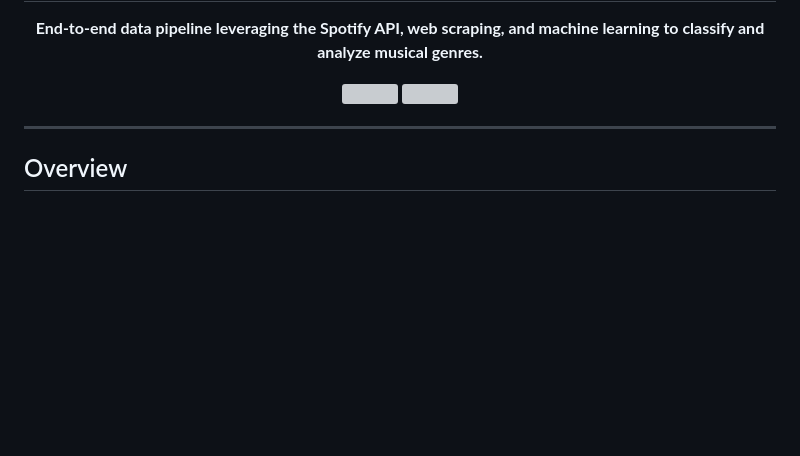
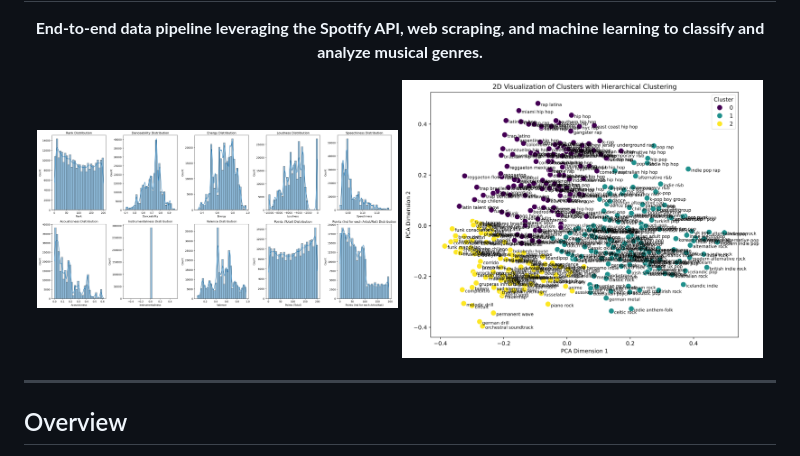
Before and after one commit to AlvGar9/Spotify-Genre-Classification-Trend-Analysis, a Markdown page: README.md, the part around the change. GitHub-like rendering; blank space fills up the shorter version; grey boxes are pictures that could not be loaded.

```diff
--- a/README.md
+++ b/README.md
@@ -5,8 +5,8 @@
 </p>
 
 <p align="center">
-  <img src="path/to/your/image1.png" width="48%">
-  <img src="path/to/your/image2.png" width="48%">
+  <img src="assets/image1.png" width="48%">
+  <img src="assets/image2.png" width="48%">
 </p>
 
 <hr>
```
